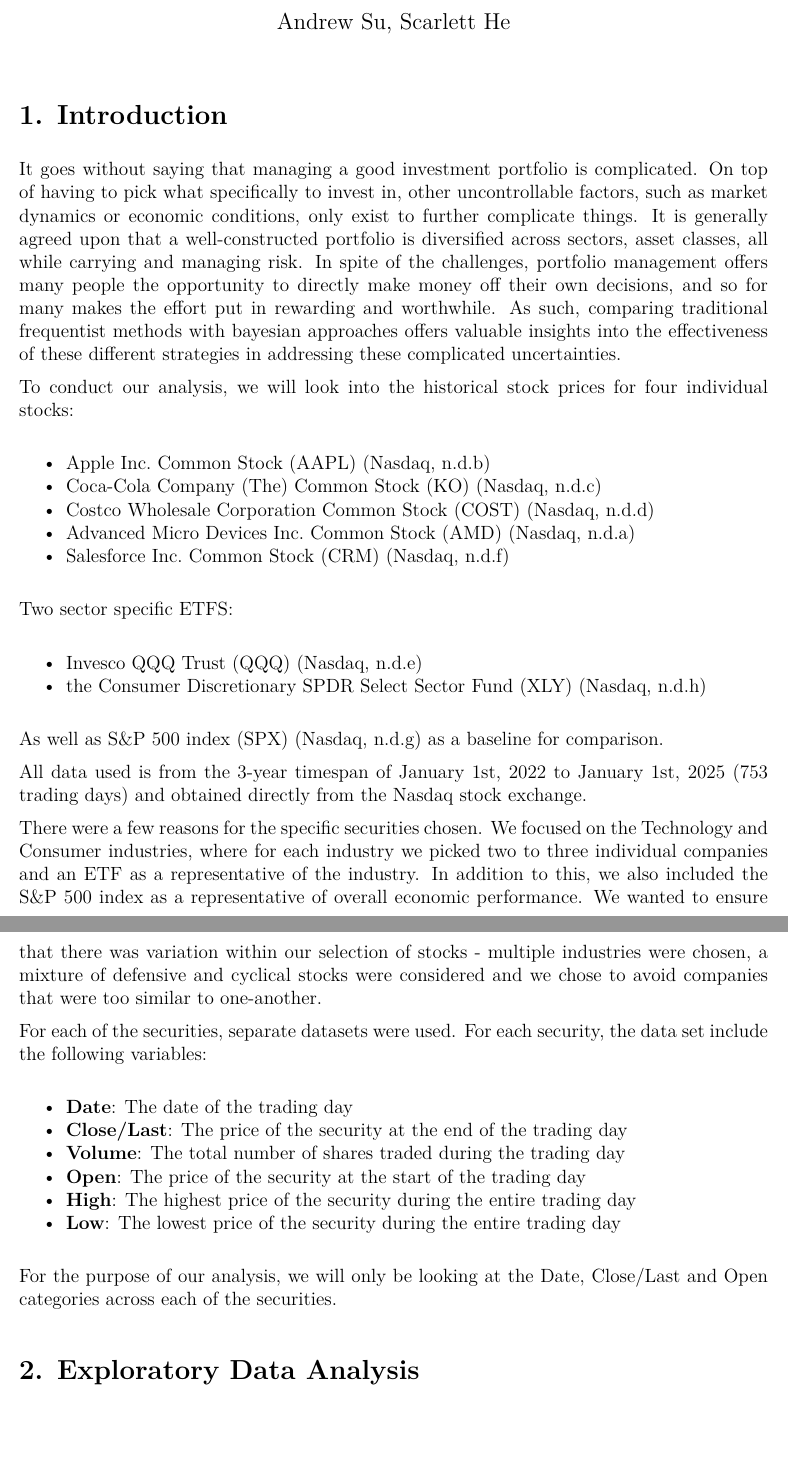
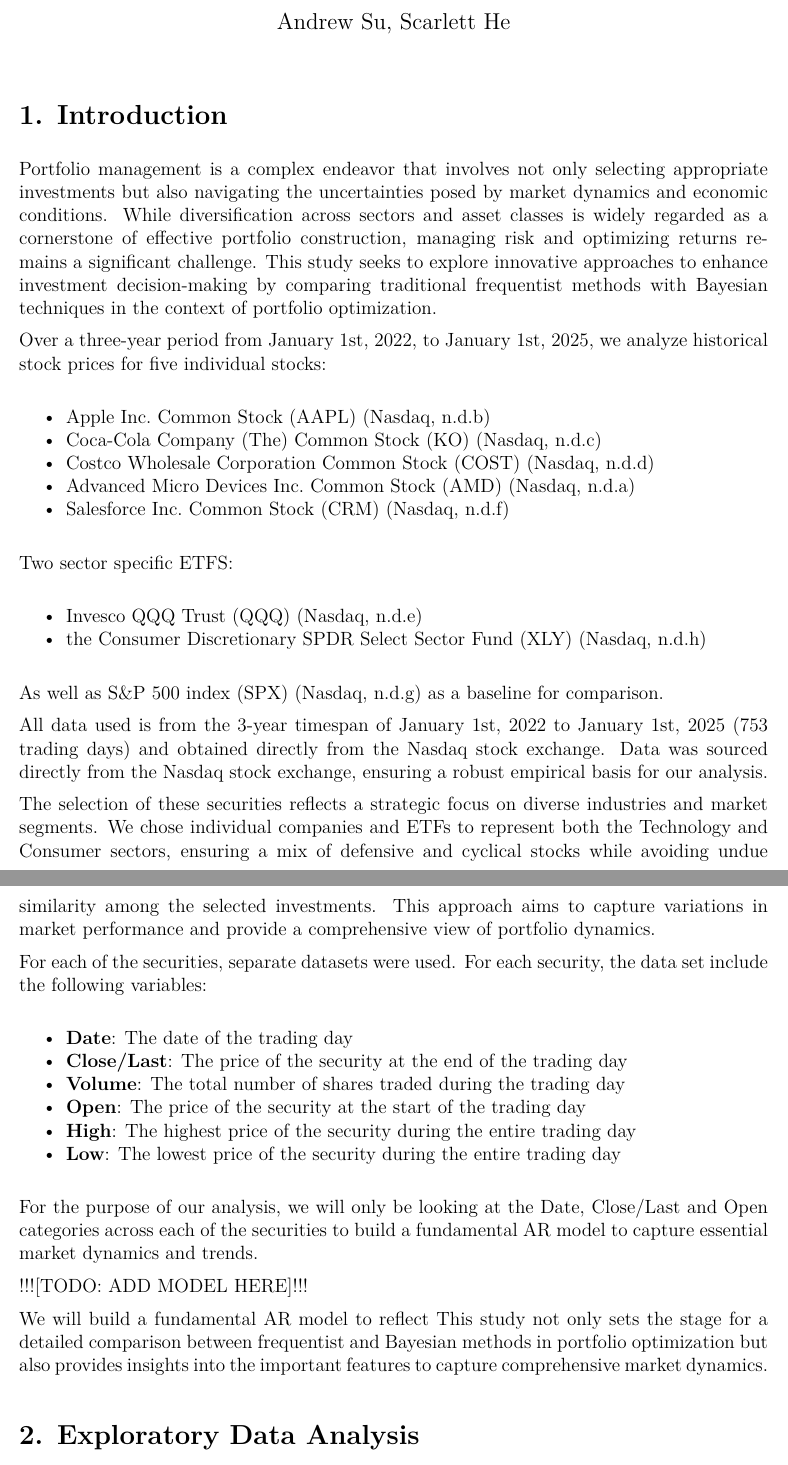
Before and after one commit to asu1-1/STAT27410-Final-Project, an R Markdown document (stat27410_Proposal.Rmd): two parts of pages 1 and 2 of 6, joined at a grey line, cut so that both start at the same text, the shorter picture padded with empty space. The pictures show the output file stat27410_Proposal.pdf that the author committed with the source.

Commit message:
revise study objective

```diff
--- a/stat27410_Proposal.Rmd
+++ b/stat27410_Proposal.Rmd
@@ -1,5 +1,5 @@
 ---
-title: "STAT 27410 Final Project Proposal"
+title: "STAT 27410 Final Project Proposal - A Bayesian Approach to Portfolio Management"
 author: "Andrew Su, Scarlett He"
 fontsize: 12pt
 bibliography: references.bib
@@ -20,9 +20,9 @@
 
 # 1. Introduction
 
-It goes without saying that managing a good investment portfolio is complicated. On top of having to pick what specifically to invest in, other uncontrollable factors, such as market dynamics or economic conditions, only exist to further complicate things. It is generally agreed upon that a well-constructed portfolio is diversified across sectors, asset classes, all while carrying and managing risk. In spite of the challenges, portfolio management offers many people the opportunity to directly make money off their own decisions, and so for many makes the effort put in rewarding and worthwhile. As such, comparing traditional frequentist methods with bayesian approaches offers valuable insights into the effectiveness of these different strategies in addressing these complicated uncertainties.
+Portfolio management is a complex endeavor that involves not only selecting appropriate investments but also navigating the uncertainties posed by market dynamics and economic conditions. While diversification across sectors and asset classes is widely regarded as a cornerstone of effective portfolio construction, managing risk and optimizing returns remains a significant challenge. This study seeks to explore innovative approaches to enhance investment decision-making by comparing traditional frequentist methods with Bayesian techniques in the context of portfolio optimization.
 
-To conduct our analysis, we will look into the historical stock prices for four individual stocks:
+Over a three-year period from January 1st, 2022, to January 1st, 2025, we analyze historical stock prices for five individual stocks:
 
 * Apple Inc. Common Stock (AAPL) [@AAPL]
 * Coca-Cola Company (The) Common Stock (KO) [@KO]
@@ -37,9 +37,9 @@
 
 As well as S&P 500 index (SPX) [@SPX] as a baseline for comparison.
 
-All data used is from the 3-year timespan of January 1st, 2022 to January 1st, 2025 (753 trading days) and obtained directly from the Nasdaq stock exchange.
+All data used is from the 3-year timespan of January 1st, 2022 to January 1st, 2025 (753 trading days) and obtained directly from the Nasdaq stock exchange. Data was sourced directly from the Nasdaq stock exchange, ensuring a robust empirical basis for our analysis.
 
-There were a few reasons for the specific securities chosen. We focused on the Technology and Consumer industries, where for each industry we picked two to three individual companies and an ETF as a representative of the industry. In addition to this, we also included the S&P 500 index as a representative of overall economic performance. We wanted to ensure that there was variation within our selection of stocks - multiple industries were chosen, a mixture of defensive and cyclical stocks were considered and we chose to avoid companies that were too similar to one-another.
+The selection of these securities reflects a strategic focus on diverse industries and market segments. We chose individual companies and ETFs to represent both the Technology and Consumer sectors, ensuring a mix of defensive and cyclical stocks while avoiding undue similarity among the selected investments. This approach aims to capture variations in market performance and provide a comprehensive view of portfolio dynamics.
 
 For each of the securities, separate datasets were used. For each security, the data set include the following variables:
 
@@ -50,7 +50,12 @@
 * **High**: The highest price of the security during the entire trading day
 * **Low**: The lowest price of the security during the entire trading day
 
-For the purpose of our analysis, we will only be looking at the Date, Close/Last and Open categories across each of the securities.
+For the purpose of our analysis, we will only be looking at the Date, Close/Last and Open categories across each of the securities to build a fundamental AR model to capture essential market dynamics and trends.
+
+!!![TODO: ADD MODEL HERE]!!!
+
+
+This study not only sets the stage for a detailed comparison between frequentist and Bayesian methods in portfolio optimization but also provides insights into the important features to capture comprehensive market dynamics.
 
 
 # 2. Exploratory Data Analysis
```
Also changed, not shown: stat27410_Proposal.pdf.
